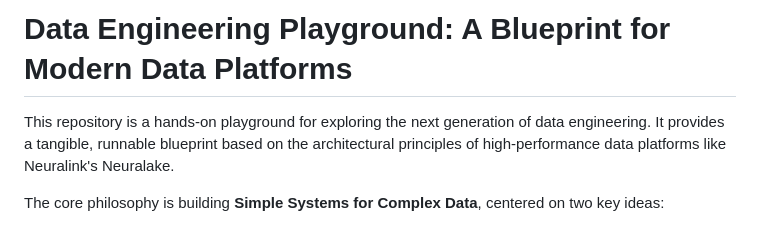
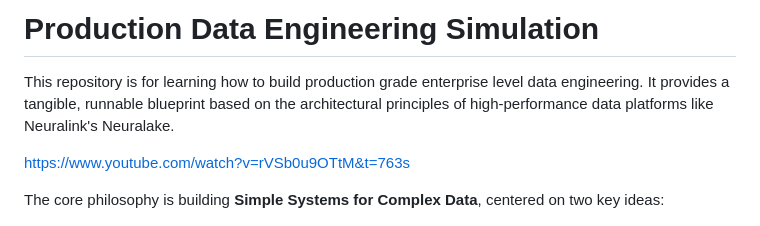
Before and after one commit to OCWC22/Data-Engineering, a Markdown page: README.md, the part around the change. Rendered like a GitHub page.

Commit message:
06-19-2025 - Update README for Production Data Engineering Simulation
Files Updated:
- `README.md`: Revised project title and description to reflect a focus on production-grade data engineering, and added a link to a relevant YouTube video.

Description:
This commit updates the README to clarify the project's purpose as a simulation for building production-level data engineering systems. The changes include a new title and an enhanced description that emphasizes the architectural principles of high-performance data platforms.

Reasoning:
The update aims to better communicate the project's objectives and provide a clearer context for potential users and contributors. By aligning the README with the project's focus on production-grade solutions, we enhance its relevance and accessibility.

Trade-offs:
While the changes may require existing users to adjust their understanding of the project, the improved clarity will benefit new users and contributors by providing a more accurate representation of the project's goals.

Considerations:
The addition of a video link offers an engaging resource for users to gain insights into the project, complementing the written documentation. This aligns with our goal of making information more accessible and engaging.

Future Work:
- Continue to refine documentation to ensure it accurately reflects ongoing developments.
- Explore additional multimedia resources to enhance user engagement and understanding.
- Regularly update the README as the project evolves to maintain relevance.

```diff
--- a/README.md
+++ b/README.md
@@ -1,6 +1,8 @@
-# Data Engineering Playground: A Blueprint for Modern Data Platforms
+# Production Data Engineering Simulation
 
-This repository is a hands-on playground for exploring the next generation of data engineering. It provides a tangible, runnable blueprint based on the architectural principles of high-performance data platforms like Neuralink's Neuralake.
+This repository is for learning how to build production grade enterprise level data engineering. It provides a tangible, runnable blueprint based on the architectural principles of high-performance data platforms like Neuralink's Neuralake.
+
+https://www.youtube.com/watch?v=rVSb0u9OTtM&t=763s
 
 The core philosophy is building **Simple Systems for Complex Data**, centered on two key ideas:
 1.  **Code-as-Catalog:** The entire data landscape is defined, versioned, and queried as code. No GUIs, no separate services, no stale documentation. The code is the single source of truth.
```
